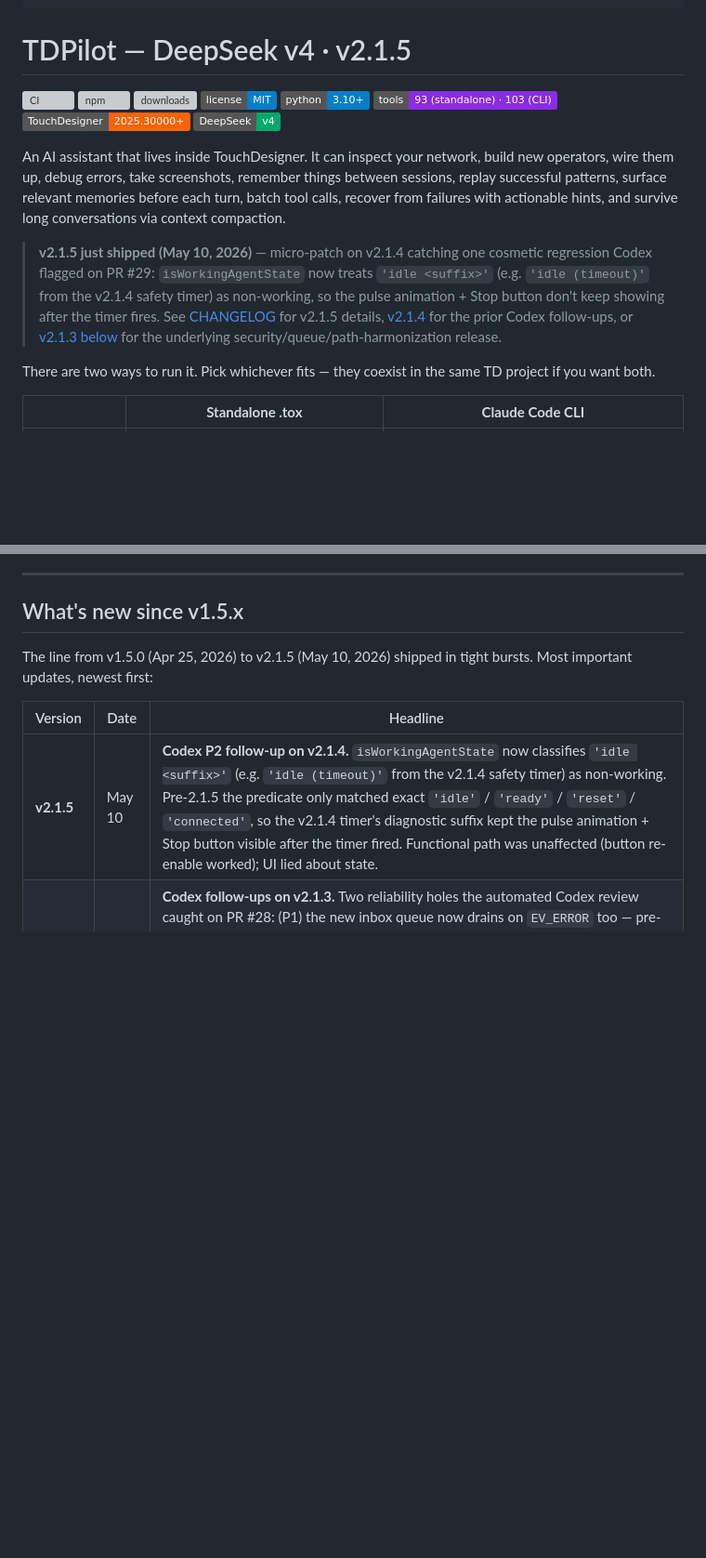
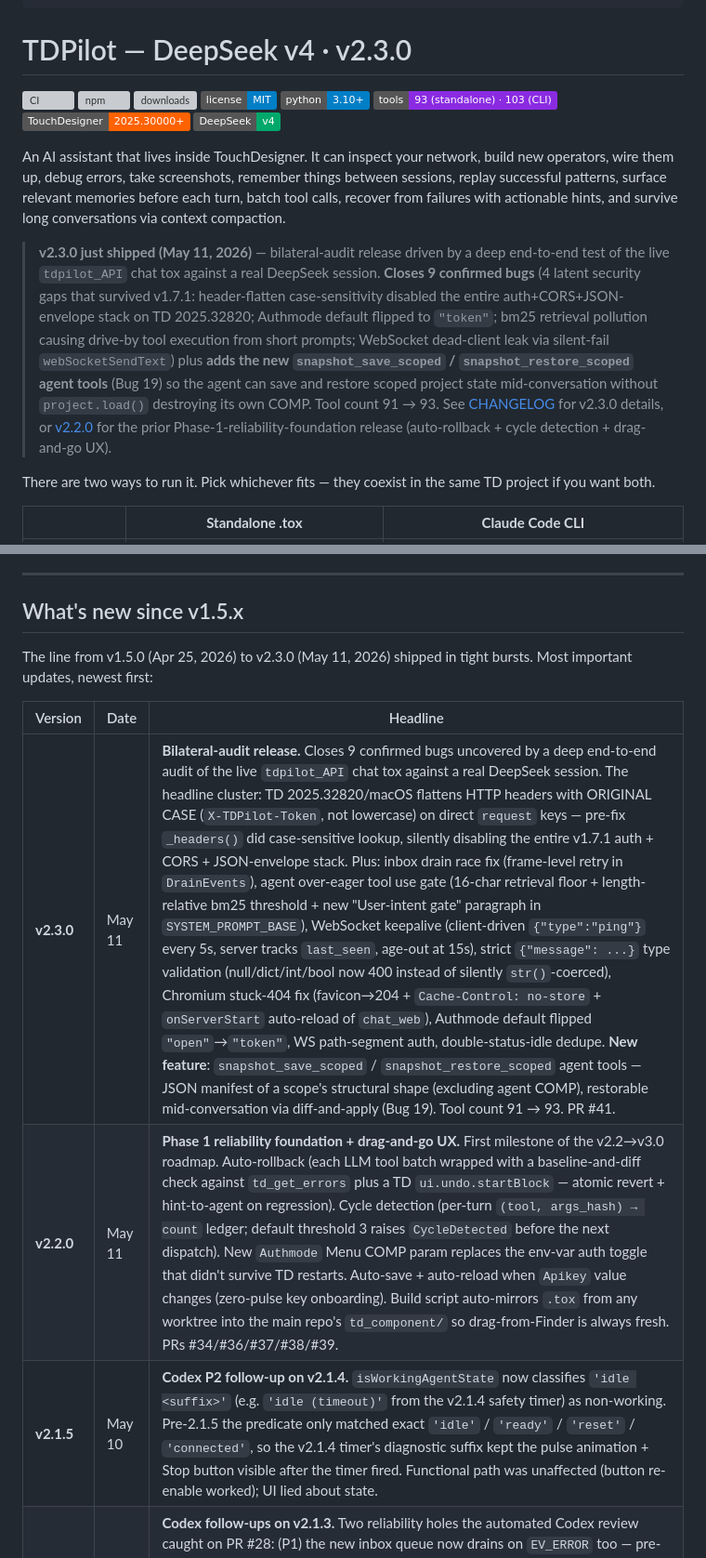
Before and after one commit to dreamrec/TDPilot_deepseekv4, a Markdown page: README.md, 2 parts joined by grey strips. Shown at 93% size. GitHub-like rendering; badges without logos; blank space fills up the shorter version; grey boxes are pictures that could not be loaded.

Commit message:
docs(readme): refresh for v2.3.0 — update header, callout, what's-new table, test count
The README hadn't been touched since v2.1.5. Refresh:

- Header version 2.1.5 → 2.3.0
- "Just shipped" callout block rewritten for v2.3.0 (9 bugs + scoped
  snapshot feature + tool count 91 → 93)
- "What's new since v1.5.x" table: insert v2.3.0 and v2.2.0 rows at
  the top; update the range line ("to v2.1.5" → "to v2.3.0")
- Test count 1122 → 1848 (matches actual suite size)
- CHANGELOG anchor refs point at the v2.3.0 + v2.2.0 sections

All other versioned doc files (plugin_README.md, npm/README.md,
docs/MANUAL.md, skills/SKILL.md, etc.) were already updated by the
2.2.0 → 2.3.0 sync sweep in release 703e1f2.

🤖 Generated with [Claude Code](https://claude.com/claude-code)

Co-Authored-By: Claude Opus 4.7 <noreply@anthropic.com>

````diff
--- a/README.md
+++ b/README.md
@@ -7,7 +7,7 @@
    ╚═╝   ╚═════╝ ╚═╝     ╚═╝╚══════╝ ╚═════╝    ╚═╝
 ```
 
-# TDPilot — DeepSeek v4 · v2.1.5
+# TDPilot — DeepSeek v4 · v2.3.0
 
 [![CI](https://github.com/dreamrec/TDPilot_deepseekv4/actions/workflows/ci.yml/badge.svg?branch=main)](https://github.com/dreamrec/TDPilot_deepseekv4/actions/workflows/ci.yml)
 [![npm](https://img.shields.io/npm/v/tdpilot-dpsk4?label=npm)](https://www.npmjs.com/package/tdpilot-dpsk4)
@@ -20,7 +20,7 @@
 
 An AI assistant that lives inside TouchDesigner. It can inspect your network, build new operators, wire them up, debug errors, take screenshots, remember things between sessions, replay successful patterns, surface relevant memories before each turn, batch tool calls, recover from failures with actionable hints, and survive long conversations via context compaction.
 
-> **v2.1.5 just shipped (May 10, 2026)** — micro-patch on v2.1.4 catching one cosmetic regression Codex flagged on PR #29: `isWorkingAgentState` now treats `'idle <suffix>'` (e.g. `'idle (timeout)'` from the v2.1.4 safety timer) as non-working, so the pulse animation + Stop button don't keep showing after the timer fires. See [CHANGELOG](CHANGELOG.md#215---2026-05-10) for v2.1.5 details, [v2.1.4](CHANGELOG.md#214---2026-05-10) for the prior Codex follow-ups, or [v2.1.3 below](#whats-new-since-v15x) for the underlying security/queue/path-harmonization release.
+> **v2.3.0 just shipped (May 11, 2026)** — bilateral-audit release driven by a deep end-to-end test of the live `tdpilot_API` chat tox against a real DeepSeek session. **Closes 9 confirmed bugs** (4 latent security gaps that survived v1.7.1: header-flatten case-sensitivity disabled the entire auth+CORS+JSON-envelope stack on TD 2025.32820; Authmode default flipped to `"token"`; bm25 retrieval pollution causing drive-by tool execution from short prompts; WebSocket dead-client leak via silent-fail `webSocketSendText`) plus **adds the new `snapshot_save_scoped` / `snapshot_restore_scoped` agent tools** (Bug 19) so the agent can save and restore scoped project state mid-conversation without `project.load()` destroying its own COMP. Tool count 91 → 93. See [CHANGELOG](CHANGELOG.md#230---2026-05-11) for v2.3.0 details, or [v2.2.0](CHANGELOG.md#220---2026-05-11) for the prior Phase-1-reliability-foundation release (auto-rollback + cycle detection + drag-and-go UX).
 
 There are two ways to run it. Pick whichever fits — they coexist in the same TD project if you want both.
 
@@ -210,10 +210,12 @@ The standalone has 93 tools that cover the everyday inspect → build → wire
 
 ## What's new since v1.5.x
 
-The line from v1.5.0 (Apr 25, 2026) to v2.1.5 (May 10, 2026) shipped in tight bursts. Most important updates, newest first:
+The line from v1.5.0 (Apr 25, 2026) to v2.3.0 (May 11, 2026) shipped in tight bursts. Most important updates, newest first:
 
 | Version | Date | Headline |
 |---|---|---|
+| **v2.3.0** | May 11 | **Bilateral-audit release.** Closes 9 confirmed bugs uncovered by a deep end-to-end audit of the live `tdpilot_API` chat tox against a real DeepSeek session. The headline cluster: TD 2025.32820/macOS flattens HTTP headers with ORIGINAL CASE (`X-TDPilot-Token`, not lowercase) on direct `request` keys — pre-fix `_headers()` did case-sensitive lookup, silently disabling the entire v1.7.1 auth + CORS + JSON-envelope stack. Plus: inbox drain race fix (frame-level retry in `DrainEvents`), agent over-eager tool use gate (16-char retrieval floor + length-relative bm25 threshold + new "User-intent gate" paragraph in `SYSTEM_PROMPT_BASE`), WebSocket keepalive (client-driven `{"type":"ping"}` every 5s, server tracks `last_seen`, age-out at 15s), strict `{"message": ...}` type validation (null/dict/int/bool now 400 instead of silently `str()`-coerced), Chromium stuck-404 fix (favicon→204 + `Cache-Control: no-store` + `onServerStart` auto-reload of `chat_web`), Authmode default flipped `"open"`→`"token"`, WS path-segment auth, double-status-idle dedupe. **New feature**: `snapshot_save_scoped` / `snapshot_restore_scoped` agent tools — JSON manifest of a scope's structural shape (excluding agent COMP), restorable mid-conversation via diff-and-apply (Bug 19). Tool count 91 → 93. PR #41. |
+| **v2.2.0** | May 11 | **Phase 1 reliability foundation + drag-and-go UX.** First milestone of the v2.2→v3.0 roadmap. Auto-rollback (each LLM tool batch wrapped with a baseline-and-diff check against `td_get_errors` plus a TD `ui.undo.startBlock` — atomic revert + hint-to-agent on regression). Cycle detection (per-turn `(tool, args_hash) → count` ledger; default threshold 3 raises `CycleDetected` before the next dispatch). New `Authmode` Menu COMP param replaces the env-var auth toggle that didn't survive TD restarts. Auto-save + auto-reload when `Apikey` value changes (zero-pulse key onboarding). Build script auto-mirrors `.tox` from any worktree into the main repo's `td_component/` so drag-from-Finder is always fresh. PRs #34/#36/#37/#38/#39. |
 | **v2.1.5** | May 10 | **Codex P2 follow-up on v2.1.4.** `isWorkingAgentState` now classifies `'idle <suffix>'` (e.g. `'idle (timeout)'` from the v2.1.4 safety timer) as non-working. Pre-2.1.5 the predicate only matched exact `'idle'` / `'ready'` / `'reset'` / `'connected'`, so the v2.1.4 timer's diagnostic suffix kept the pulse animation + Stop button visible after the timer fired. Functional path was unaffected (button re-enable worked); UI lied about state. |
 | **v2.1.4** | May 10 | **Codex follow-ups on v2.1.3.** Two reliability holes the automated Codex review caught on PR #28: (P1) the new inbox queue now drains on `EV_ERROR` too — pre-2.1.4 a queued message after an errored turn sat in storage forever until a later successful turn happened to fire `EV_DONE`; (P2) the chat HTML's send-button gate now has a 90s safety timer + a `ws.onopen` reset, so a dropped WS connection between `/send` and the terminal status event no longer locks the user out of the chat permanently. |
 | **v2.1.3** | May 9 | **Security hardening + chat-pipe queue + path harmonization.** Audit found a CSRF / drive-by RCE chain in `tdpilot_API.tox` (insecure-mode bypassed origin checks AND `EXEC_MODE=full` was hardcoded). Closed by always-on origin enforcement (insecure-mode bypasses only the token check), `EXEC_MODE` clamp to `restricted` whenever insecure-mode is active (opt back into full with `TDPILOT_API_ALLOW_INSECURE_FULL_EXEC=1`), `application/json` requirement on `/send` (forces CORS preflight for cross-origin POSTs), and a loud textport banner when insecure-mode is on. Rapid-`/send` message-drop bug fixed via FIFO inbox queue on `comp.storage` + chat HTML send-button gate on the runtime's turn-end signal (not on the fetch resolution). Chat-pipe storage namespaced under `~/.tdpilot-dpsk4/api/` with `~/.tdpilot-api/` legacy fallback in `resolve_user_dir`. |
````
Also changed, not shown: other parts of README.md (+1 -1 lines).
